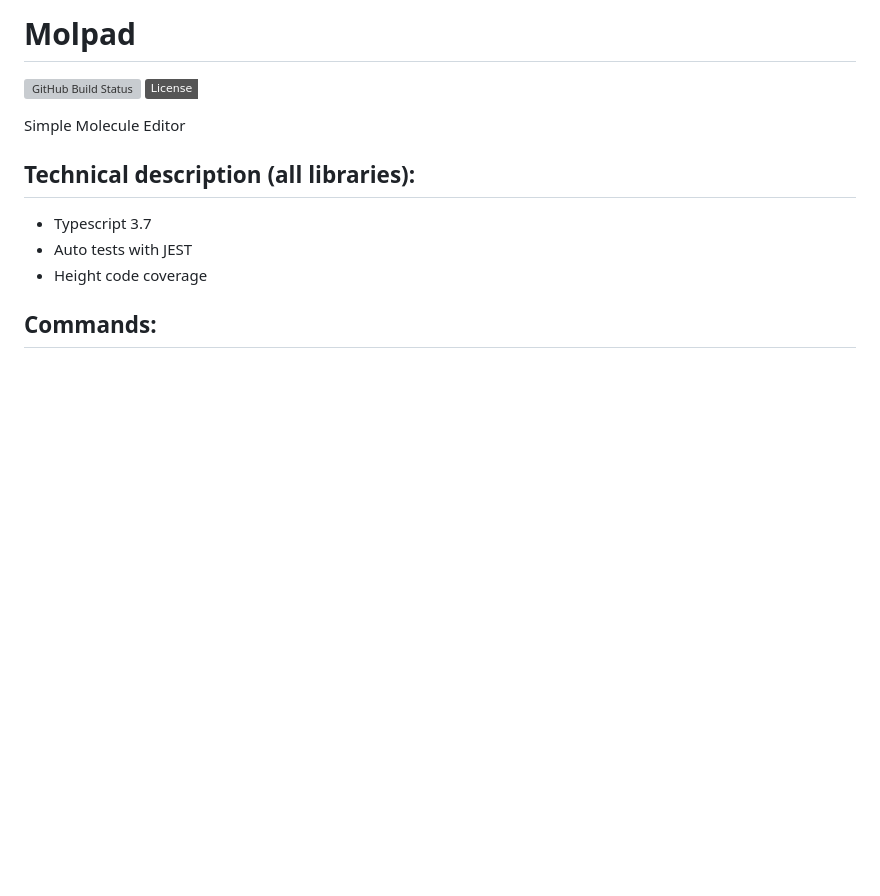
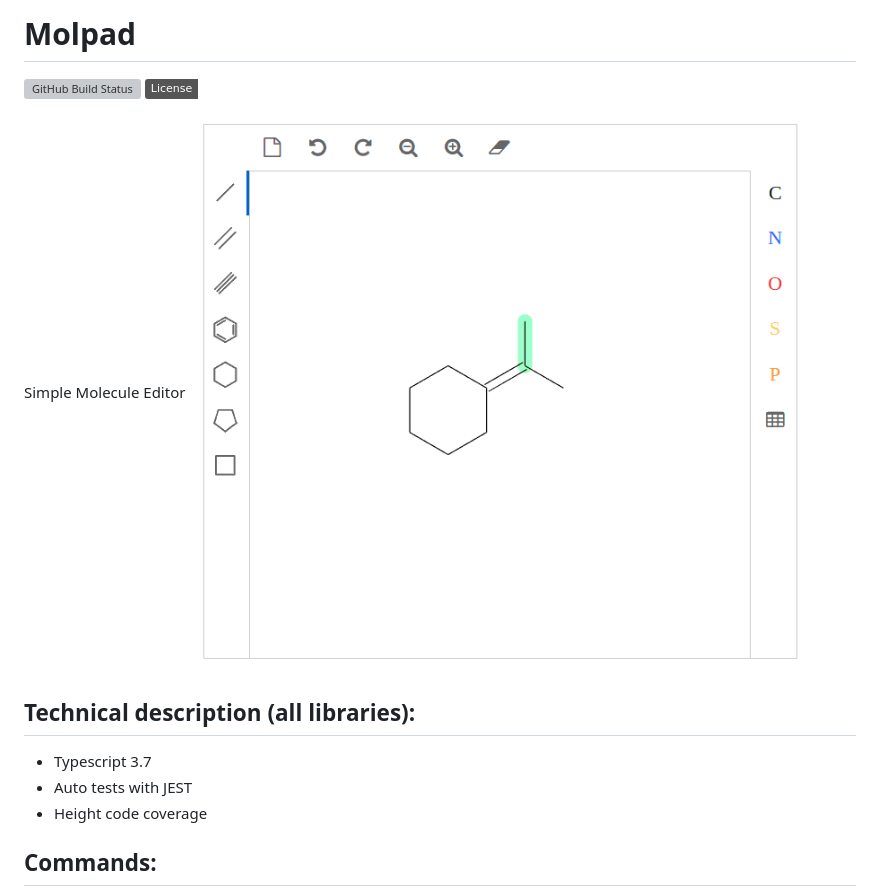
Before and after one commit to chemistry/molpad, a Markdown page: README.md, the part around the change. GitHub-like rendering; pictures changed too: molpad.png (added); badges without logos; blank space fills up the shorter version; grey boxes are pictures that could not be loaded.

Commit message:
Add Image to Readme

```diff
--- a/README.md
+++ b/README.md
@@ -4,7 +4,7 @@
 
 
 Simple Molecule Editor
-
+![MolPad](https://github.com/chemistry/molpad/blob/master/molpad.png?raw=true)
 ## Technical description (all libraries):
   * Typescript 3.7
   * Auto tests with JEST
```
Also changed, not shown: 1 other file.
